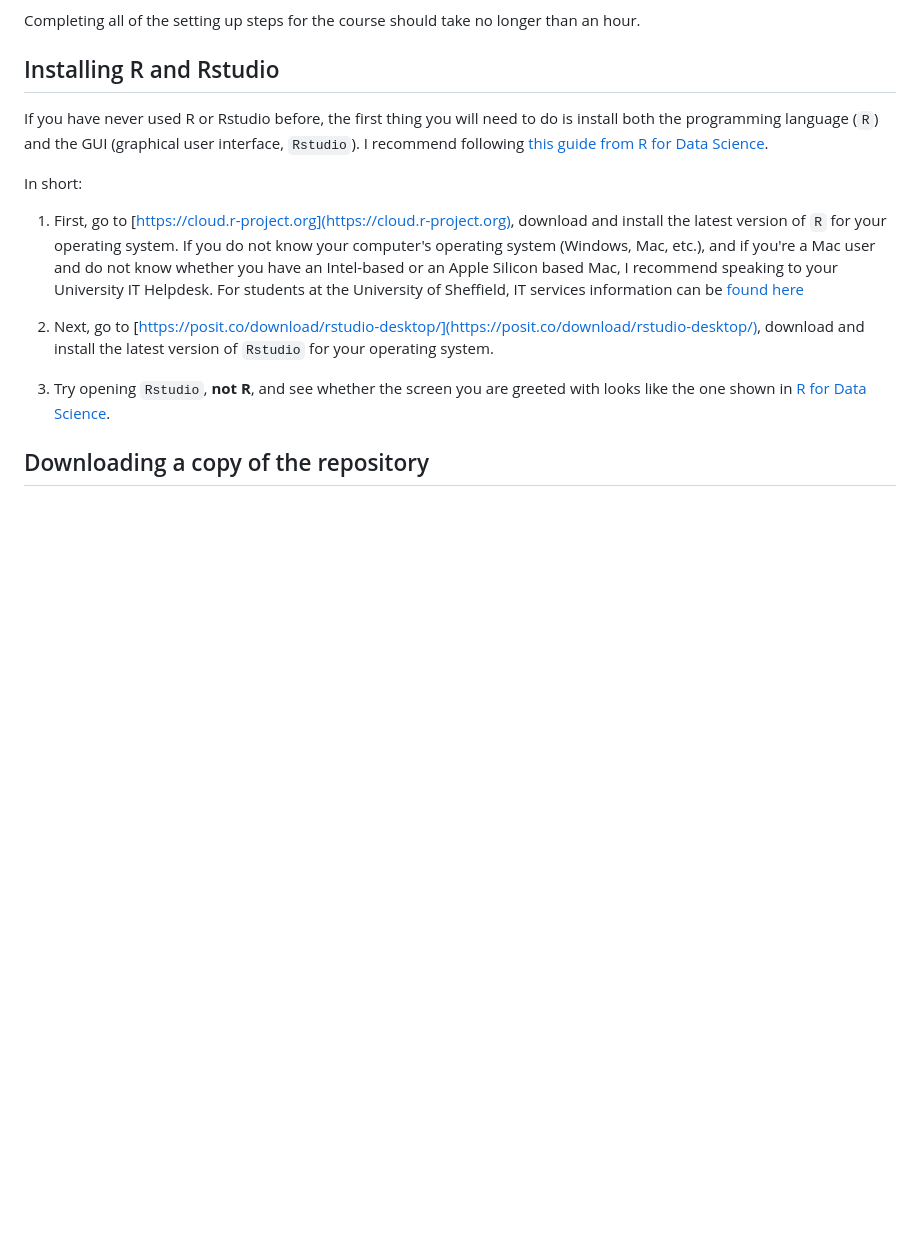
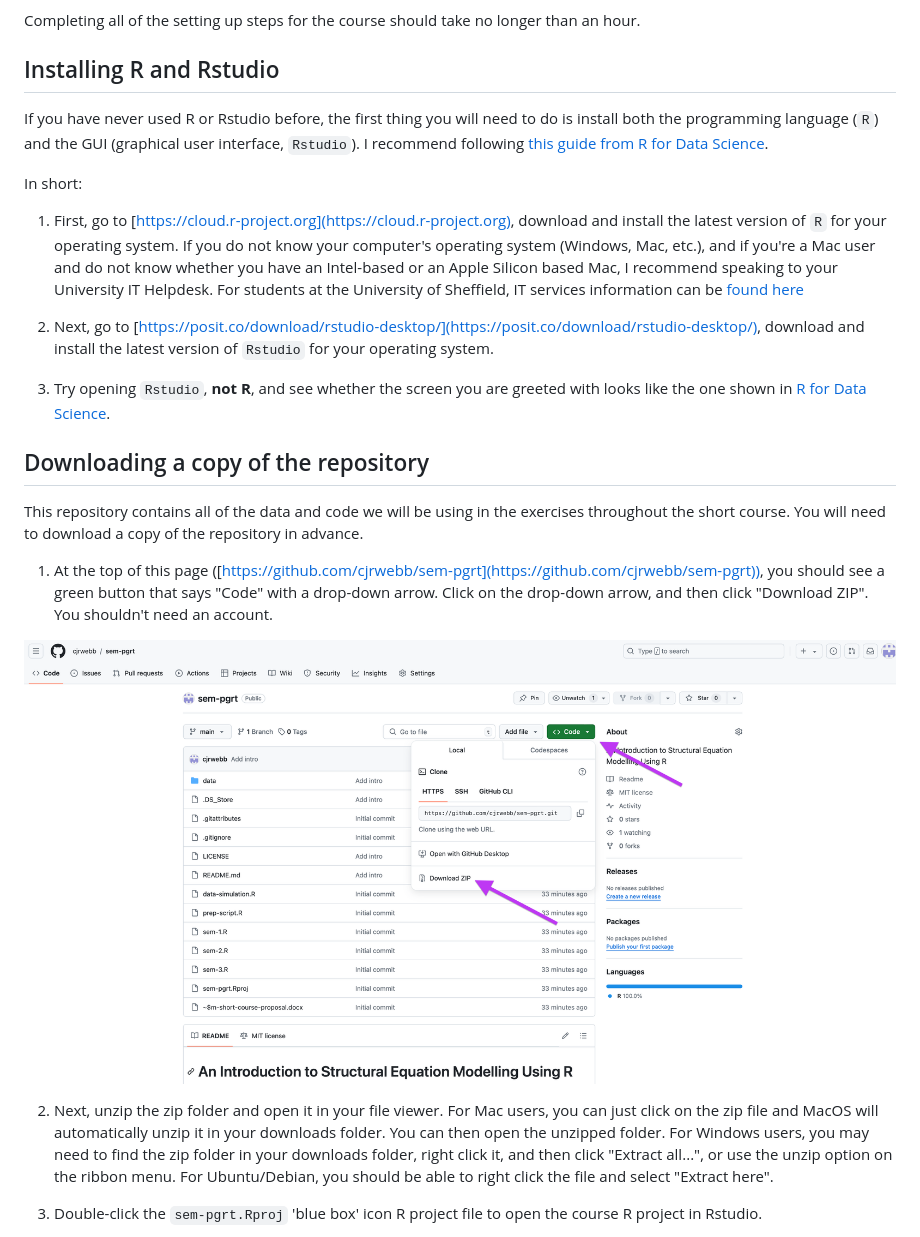
Before and after one commit to cjrwebb/sem-pgrt, a Markdown page: README.md, the part around the change printed below. GitHub-like rendering; pictures changed too: img/readme-img-1.png (added); blank space fills up the shorter version.

```diff
--- a/README.md
+++ b/README.md
@@ -25,3 +28,18 @@ In short:
 
 
 ## Downloading a copy of the repository
+
+This repository contains all of the data and code we will be using in the exercises throughout the short course. You will need to download a copy of the repository in advance.
+
+1) At the top of this page ([https://github.com/cjrwebb/sem-pgrt](https://github.com/cjrwebb/sem-pgrt)), you should see a green button that says "Code" with a drop-down arrow. Click on the drop-down arrow, and then click "Download ZIP". You shouldn't need an account.
+
+![](img/readme-img-1.png)
+
+
+2) Next, unzip the zip folder and open it in your file viewer. For Mac users, you can just click on the zip file and MacOS will automatically unzip it in your downloads folder. You can then open the unzipped folder. For Windows users, you may need to find the zip folder in your downloads folder, right click it, and then click "Extract all...", or use the unzip option on the ribbon menu. For Ubuntu/Debian, you should be able to right click the file and select "Extract here".
+
+3) Double-click the `sem-pgrt.Rproj` 'blue box' icon R project file to open the course R project in Rstudio.
+
+
+<p align="center" width="100%">
+
```
Also changed, not shown: other parts of README.md (+46 -0 lines), img/readme-img-2.png (added), img/readme-img-3.png (added), img/readme-img-4.png (added), img/readme-img-5.png (added), img/smi-header.png (added), 2 other files.
